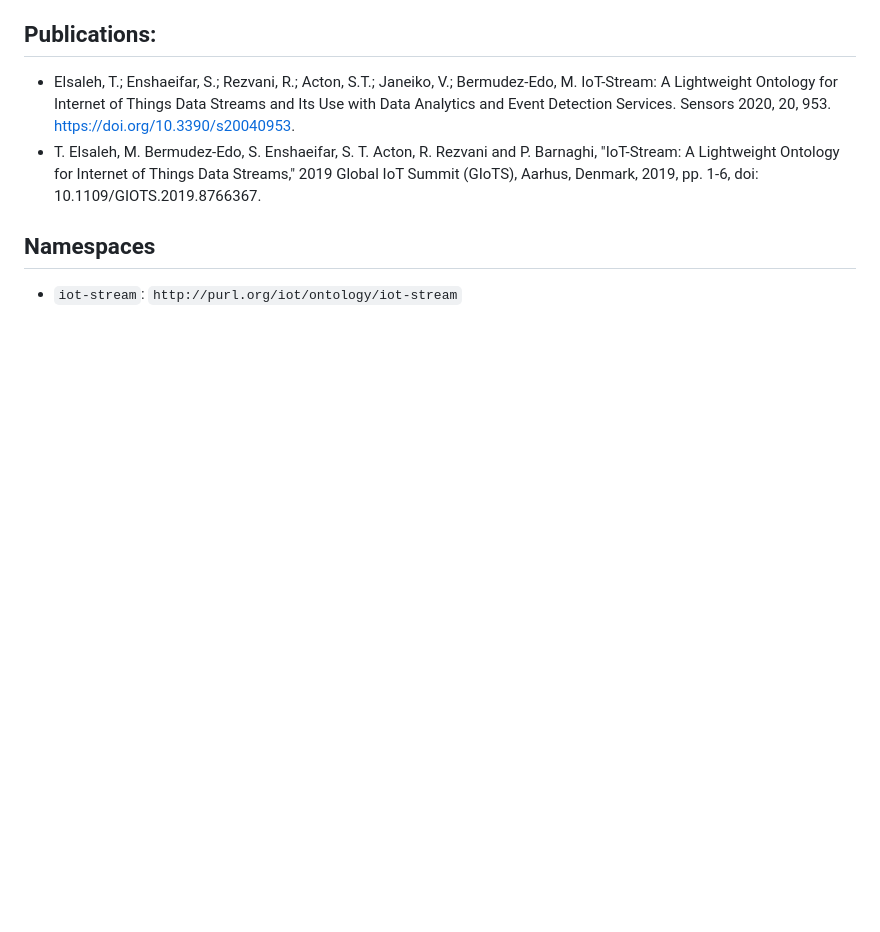
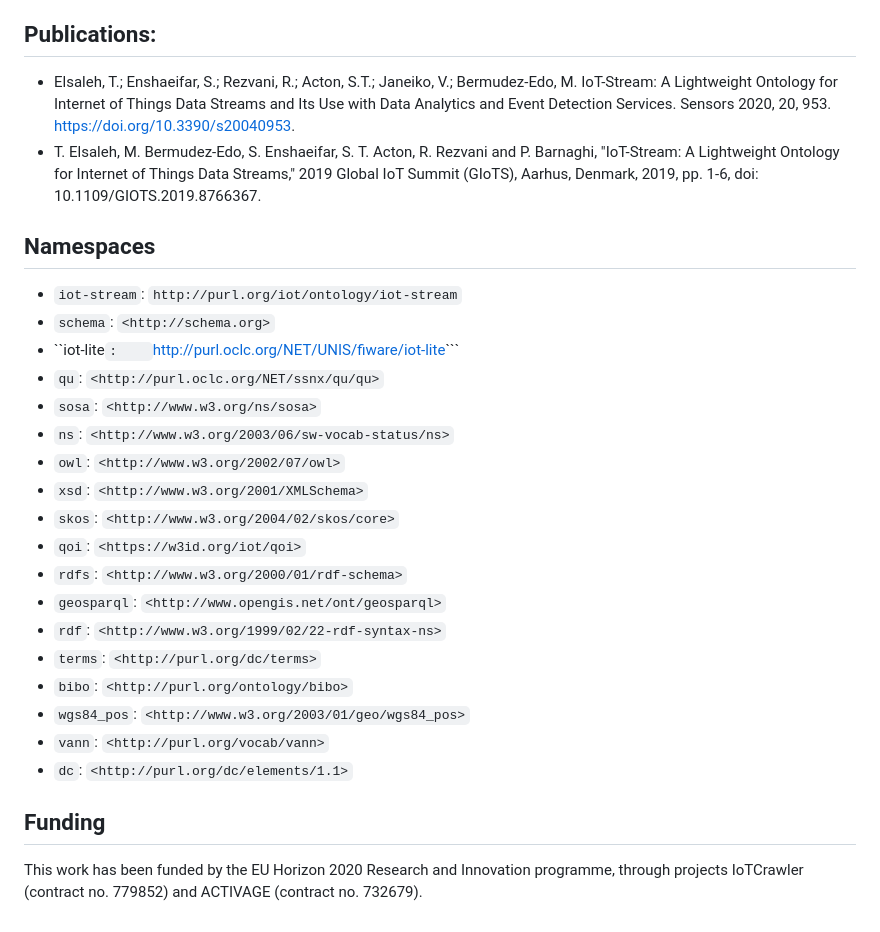
Before and after one commit to telsaleh/iot-stream, a Markdown page: README.md, the part around the change. Drawn GitHub-style; blank space fills up the shorter version.

Commit message:
Update README with namespaces and funding details
Added additional namespaces and funding information.

````diff
--- a/README.md
+++ b/README.md
@@ -18,3 +18,23 @@ A lightweight semantic model for the annotation of stream data, IoT-Stream, that
 
 ## Namespaces
 - ```iot-stream```: ``` http://purl.org/iot/ontology/iot-stream ```
+- ```schema```:	```<http://schema.org>```
+- ``iot-lite```:	```<http://purl.oclc.org/NET/UNIS/fiware/iot-lite>```
+- ```qu```:	```<http://purl.oclc.org/NET/ssnx/qu/qu>```
+- ```sosa```:	```<http://www.w3.org/ns/sosa>```
+- ```ns```:	```<http://www.w3.org/2003/06/sw-vocab-status/ns>```
+- ```owl```:	```<http://www.w3.org/2002/07/owl>```
+- ```xsd```:	```<http://www.w3.org/2001/XMLSchema>```
+- ```skos```:	```<http://www.w3.org/2004/02/skos/core>```
+- ```qoi```:	```<https://w3id.org/iot/qoi>```
+- ```rdfs```:	```<http://www.w3.org/2000/01/rdf-schema>```
+- ```geosparql```:	```<http://www.opengis.net/ont/geosparql>```
+- ```rdf```:	```<http://www.w3.org/1999/02/22-rdf-syntax-ns>```
+- ```terms```:	```<http://purl.org/dc/terms>```
+- ```bibo```:	```<http://purl.org/ontology/bibo>```
+- ```wgs84_pos```:	```<http://www.w3.org/2003/01/geo/wgs84_pos>```
+- ```vann```:	```<http://purl.org/vocab/vann>```
+- ```dc```:	```<http://purl.org/dc/elements/1.1>```
+
+## Funding
+This work has been funded by the EU Horizon 2020 Research and Innovation programme, through projects IoTCrawler (contract no. 779852) and ACTIVAGE (contract no. 732679).
````
